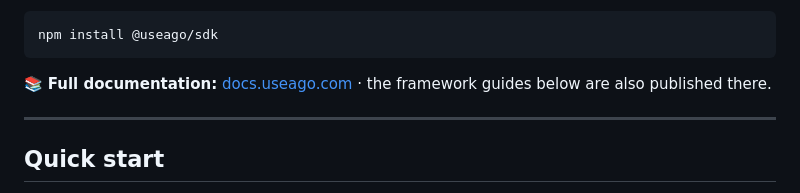
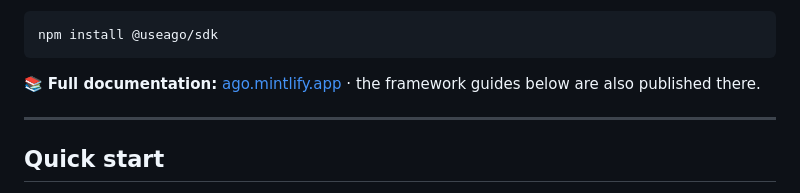
Before and after one commit to useago/ago-sdk, a Markdown page: README.md, the part around one of its changes. Drawn GitHub-style.

````diff
--- a/README.md
+++ b/README.md
@@ -17,7 +16,7 @@ same `AgoClient`.
 npm install @useago/sdk
 ```
 
-📚 **Full documentation:** [docs.useago.com](https://docs.useago.com) · the
+📚 **Full documentation:** [ago.mintlify.app](https://ago.mintlify.app/) · the
 framework guides below are also published there.
 
 ---
````
Also changed, not shown: other parts of README.md (+1 -2 lines).
